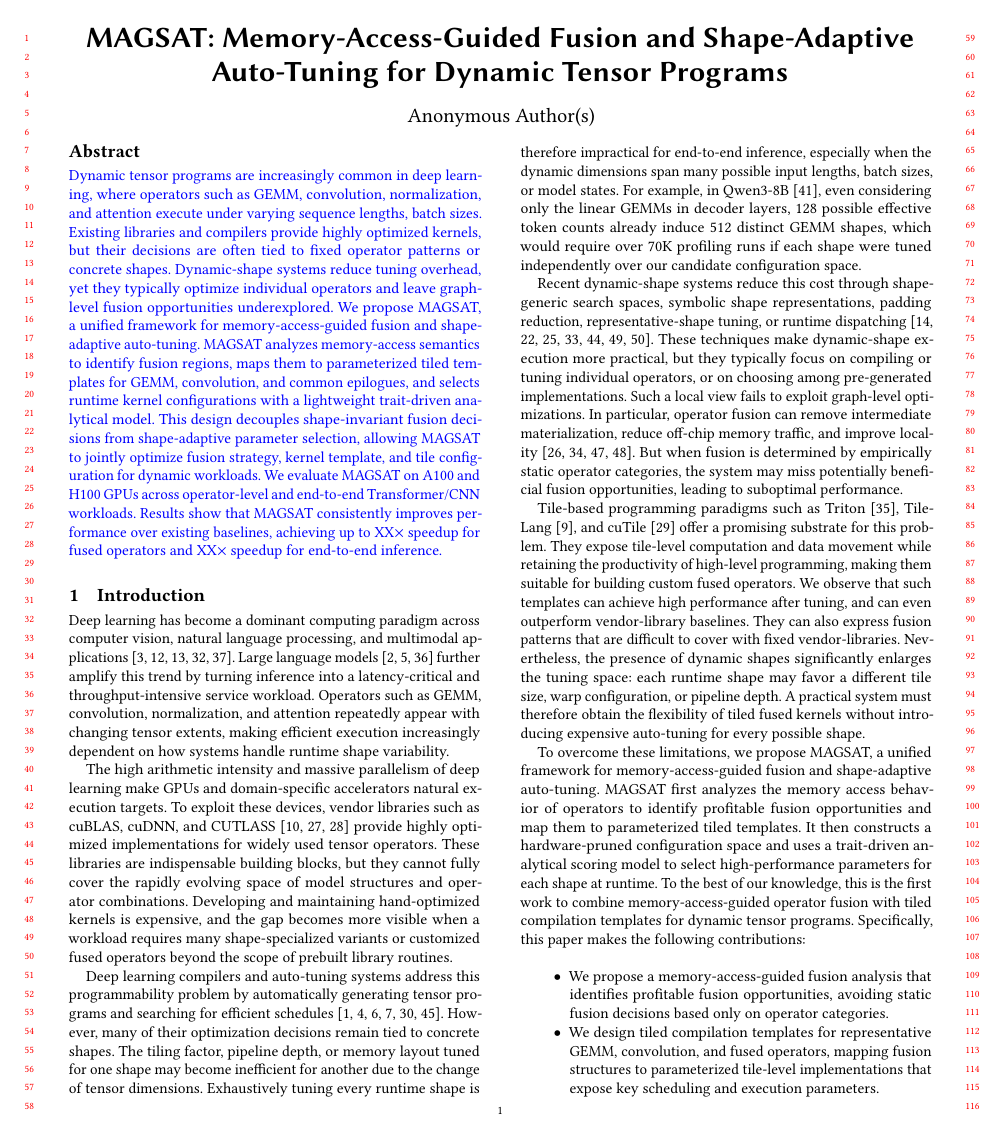
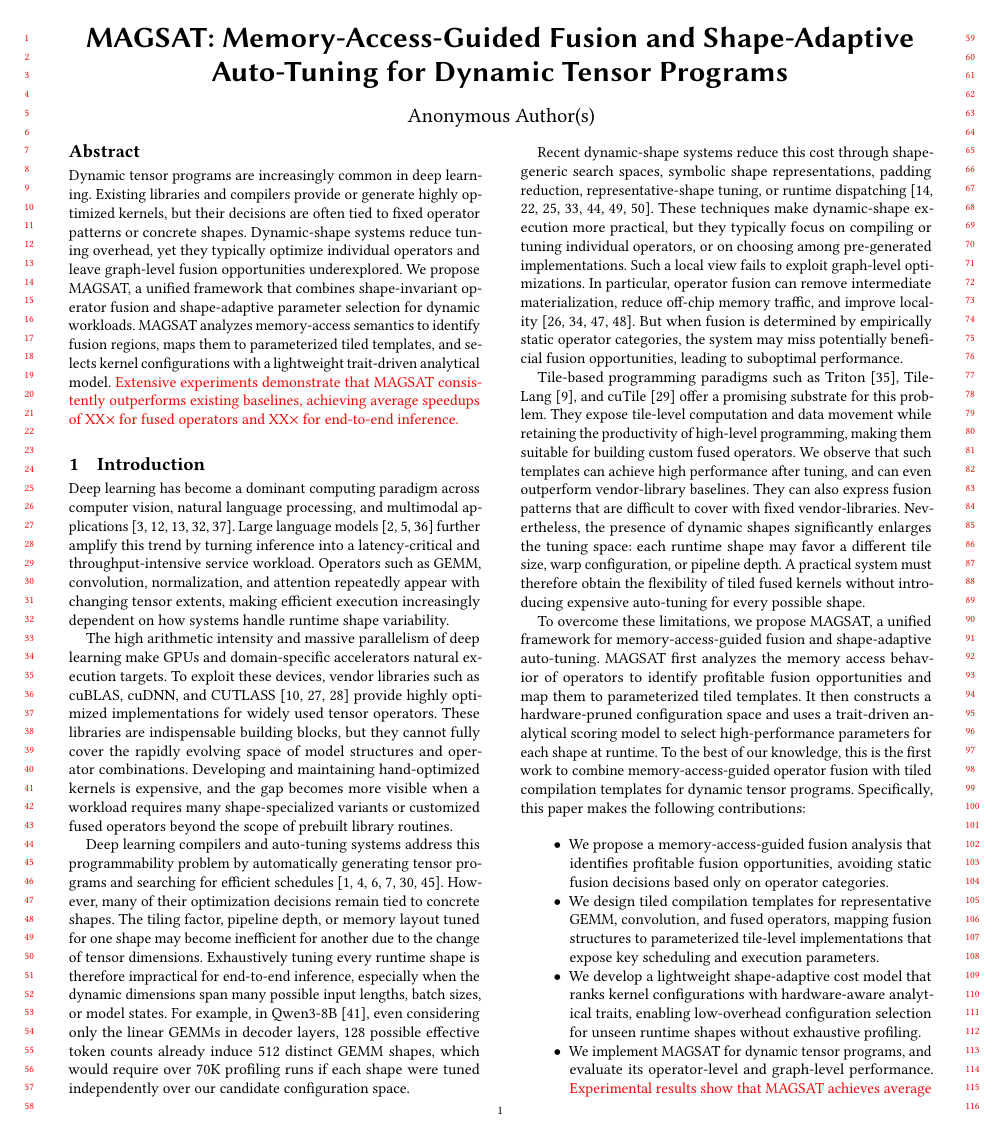
Before and after one commit to leon062112/icpp-dynamic-shape-paper, a LaTeX paper (0-main.tex, which reads section/1-Introduction.tex): page 1 of 11. Compiled offline with pdfLaTeX.

Commit message:
updates.

```diff
--- a/0-main.tex
+++ b/0-main.tex
@@ -116,25 +116,32 @@
 %  compilation templates. For runtime optimization, MAGSAT employs a shape-adaptive auto-tuning strategy that integrates an analytical cost model with residual learning to efficiently
 %  select high-performance kernel configurations under unseen shapes. In this way, MAGSAT jointly optimizes fusion strategy, kernel template, and tuning parameters for dynamic workloads.
 % Experimental results show that MAGSAT consistently outperforms static fusion and static tuning baselines, achieving up to x speedup over existing methods.}
-{\color{blue}
-Dynamic tensor programs are increasingly common in deep learning, where
-operators such as GEMM, convolution, normalization, and attention execute under varying sequence
-lengths, batch sizes. Existing libraries and compilers provide
+Dynamic tensor programs are increasingly common in deep learning.
+%, whereoperators such as GEMM, convolution, normalization, and attention execute under varying sequence
+%lengths, batch sizes.
+Existing libraries and compilers provide or generate
 highly optimized kernels, but their decisions are often tied to fixed operator
 patterns or concrete shapes. Dynamic-shape systems reduce tuning overhead, yet
 they typically optimize individual operators and leave graph-level fusion
-opportunities underexplored. We propose MAGSAT, a unified framework for memory-access-guided
-fusion and shape-adaptive auto-tuning. MAGSAT analyzes memory-access semantics to identify
-fusion regions, maps them to parameterized tiled templates for GEMM,
-convolution, and common epilogues, and selects runtime kernel configurations
-with a lightweight trait-driven analytical model. This design decouples
-shape-invariant fusion decisions from shape-adaptive parameter selection,
-allowing MAGSAT to jointly optimize fusion strategy, kernel template, and tile
-configuration for dynamic workloads. We evaluate MAGSAT on A100 and H100 GPUs
-across operator-level and end-to-end Transformer/CNN workloads. Results show
-that MAGSAT consistently improves performance over existing baselines,
-achieving up to XX$\times$ speedup for fused operators and XX$\times$ speedup for end-to-end inference.
-}
+opportunities underexplored.
+We propose MAGSAT, a unified framework that combines shape-invariant operator fusion and shape-adaptive parameter selection for dynamic workloads.
+%for memory-access-guided
+%fusion and shape-adaptive auto-tuning for dynamic workloads.
+MAGSAT analyzes memory-access semantics to identify
+fusion regions, maps them to parameterized tiled templates,
+% for GEMM, convolution, and common epilogues,
+and selects kernel configurations
+with a lightweight trait-driven analytical model.
+%This design decouples
+%shape-invariant fusion decisions from shape-adaptive parameter configurations
+%allowing MAGSAT to jointly optimize fusion strategy, kernel template, and tile
+%configuration for dynamic workloads.
+%We evaluate MAGSAT on A100 and H100 GPUs
+%across operator-level and end-to-end Transformer/CNN workloads.
+\textcolor{red}{Extensive experiments demonstrate
+that MAGSAT consistently outperforms existing baselines,
+achieving average speedups of XX$\times$ for fused operators and  XX$\times$ for end-to-end inference.}
+%up to XX$\times$ speedup for fused operators and XX$\times$ speedup for end-to-end inference.
 \end{abstract}
 
 
--- a/section/1-Introduction.tex
+++ b/section/1-Introduction.tex
@@ -125,7 +125,7 @@ low-overhead configuration selection for unseen runtime shapes without exhaustiv
 and evaluate its operator-level and graph-level performance.
 %against existing baselines.
 % SQX：只给出相比最好的对比工作的平均加速比
-\textcolor{red}{The experimental results show MAGSAT achieves average speedups of X$\times$ for fused operators and X$\times$ for end-to-end-inference campared with state-of-the-art baseline.}
+\textcolor{red}{Experimental results show that MAGSAT achieves average speedups of XX$\times$ for fused operators and XX$\times$ for end-to-end-inference campared with existing baselines.}
 
 %\textcolor{red}{up to X speedup} for fused operators and
 %\textcolor{red}{up to X speedup} for end-to-end inference compared with
```
Also changed, not shown: section/2-Background.tex (+14 -9 lines).
